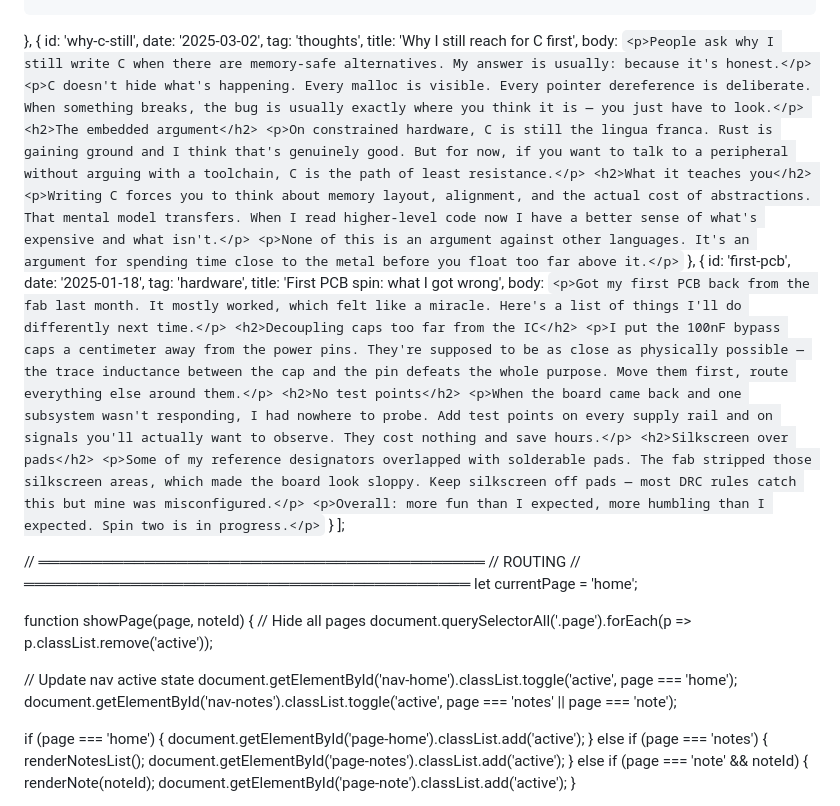
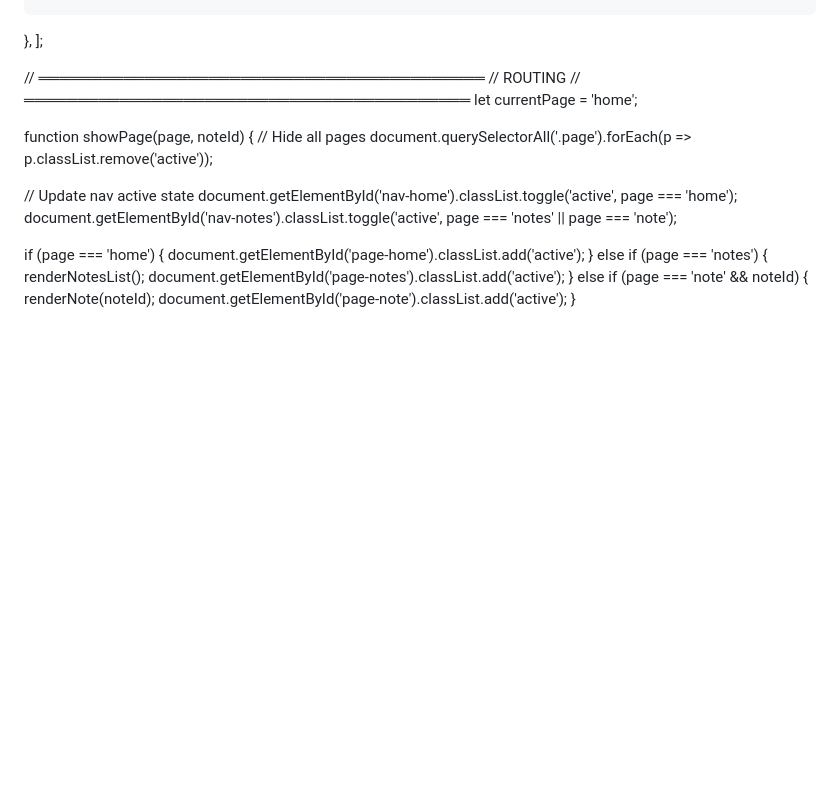
Before and after one commit to Jong-9999/justin, a Markdown page: README.md, the part around the change. Rendered like a GitHub page; blank space fills up the shorter version.

```diff
--- a/README.md
+++ b/README.md
@@ -604,37 +604,6 @@ RCC->AHB1ENR |= (1 &lt;&lt; 0);  // enable GPIOA clock</code></pre>
       <p>Once you get bytes flying across without a single HAL call, the abstraction layers start feeling a lot less magical and a lot more legible.</p>
     `
   },
-  {
-    id: 'why-c-still',
-    date: '2025-03-02',
-    tag: 'thoughts',
-    title: 'Why I still reach for C first',
-    body: `
-      <p>People ask why I still write C when there are memory-safe alternatives. My answer is usually: because it's honest.</p>
-      <p>C doesn't hide what's happening. Every malloc is visible. Every pointer dereference is deliberate. When something breaks, the bug is usually exactly where you think it is — you just have to look.</p>
-      <h2>The embedded argument</h2>
-      <p>On constrained hardware, C is still the lingua franca. Rust is gaining ground and I think that's genuinely good. But for now, if you want to talk to a peripheral without arguing with a toolchain, C is the path of least resistance.</p>
-      <h2>What it teaches you</h2>
-      <p>Writing C forces you to think about memory layout, alignment, and the actual cost of abstractions. That mental model transfers. When I read higher-level code now I have a better sense of what's expensive and what isn't.</p>
-      <p>None of this is an argument against other languages. It's an argument for spending time close to the metal before you float too far above it.</p>
-    `
-  },
-  {
-    id: 'first-pcb',
-    date: '2025-01-18',
-    tag: 'hardware',
-    title: 'First PCB spin: what I got wrong',
-    body: `
-      <p>Got my first PCB back from the fab last month. It mostly worked, which felt like a miracle. Here's a list of things I'll do differently next time.</p>
-      <h2>Decoupling caps too far from the IC</h2>
-      <p>I put the 100nF bypass caps a centimeter away from the power pins. They're supposed to be as close as physically possible — the trace inductance between the cap and the pin defeats the whole purpose. Move them first, route everything else around them.</p>
-      <h2>No test points</h2>
-      <p>When the board came back and one subsystem wasn't responding, I had nowhere to probe. Add test points on every supply rail and on signals you'll actually want to observe. They cost nothing and save hours.</p>
-      <h2>Silkscreen over pads</h2>
-      <p>Some of my reference designators overlapped with solderable pads. The fab stripped those silkscreen areas, which made the board look sloppy. Keep silkscreen off pads — most DRC rules catch this but mine was misconfigured.</p>
-      <p>Overall: more fun than I expected, more humbling than I expected. Spin two is in progress.</p>
-    `
-  }
 ];
 
 // ══════════════════════════════════════════
```
